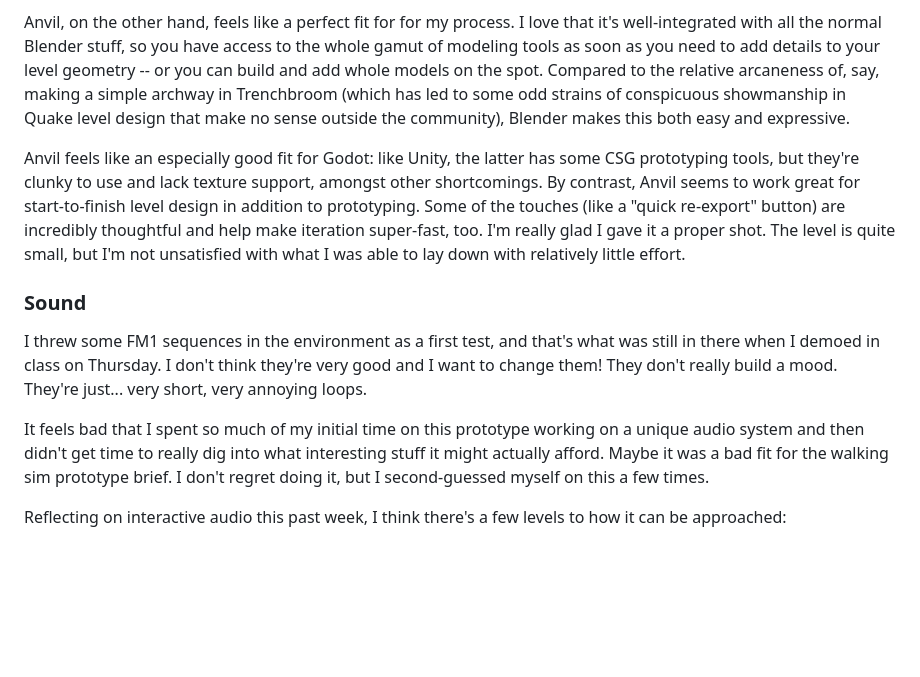
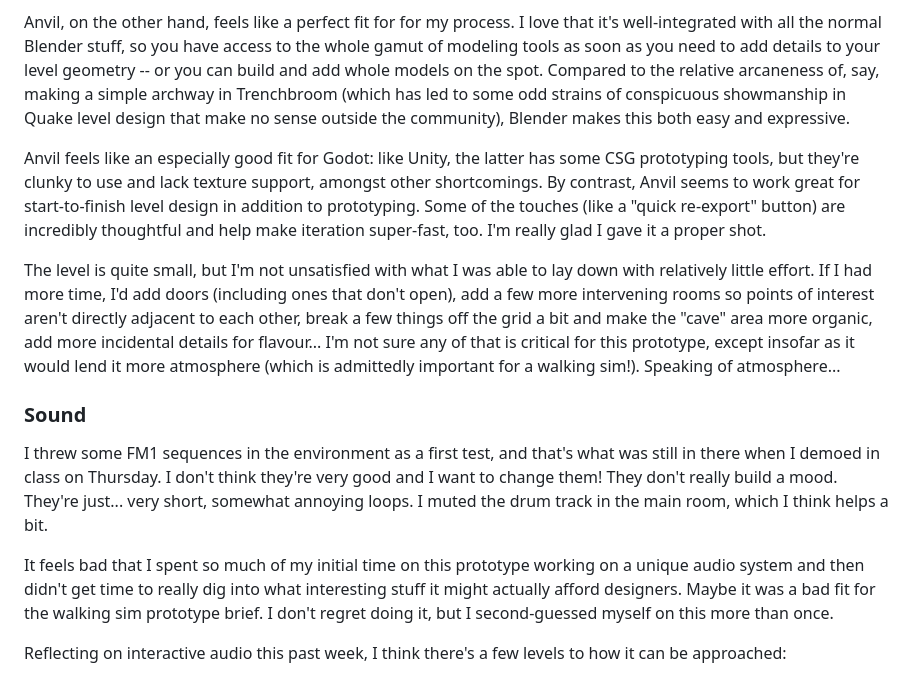
Before and after one commit to six-school/cart315, a Markdown page: journal/3.md, the part around the change. GitHub-like rendering; blank space fills up the shorter version.

Commit message:
amend notes a bit

```diff
--- a/journal/3.md
+++ b/journal/3.md
@@ -67,13 +67,15 @@ I never did more than dabble briefly in "traditional" FPS level design, but I ga
 
 Anvil, on the other hand, feels like a perfect fit for for my process. I love that it's well-integrated with all the normal Blender stuff, so you have access to the whole gamut of modeling tools as soon as you need to add details to your level geometry -- or you can build and add whole models on the spot. Compared to the relative arcaneness of, say, making a simple archway in Trenchbroom (which has led to some odd strains of conspicuous showmanship in Quake level design that make no sense outside the community), Blender makes this both easy and expressive.
 
-Anvil feels like an especially good fit for Godot: like Unity, the latter has some CSG prototyping tools, but they're clunky to use and lack texture support, amongst other shortcomings. By contrast, Anvil seems to work great for start-to-finish level design in addition to prototyping. Some of the touches (like a "quick re-export" button) are incredibly thoughtful and help make iteration super-fast, too. I'm really glad I gave it a proper shot. The level is quite small, but I'm not unsatisfied with what I was able to lay down with relatively little effort.
+Anvil feels like an especially good fit for Godot: like Unity, the latter has some CSG prototyping tools, but they're clunky to use and lack texture support, amongst other shortcomings. By contrast, Anvil seems to work great for start-to-finish level design in addition to prototyping. Some of the touches (like a "quick re-export" button) are incredibly thoughtful and help make iteration super-fast, too. I'm really glad I gave it a proper shot.
+
+The level is quite small, but I'm not unsatisfied with what I was able to lay down with relatively little effort. If I had more time, I'd add doors (including ones that don't open), add a few more intervening rooms so points of interest aren't directly adjacent to each other, break a few things off the grid a bit and make the "cave" area more organic, add more incidental details for flavour... I'm not sure any of that is critical for this prototype, except insofar as it would lend it more atmosphere (which is admittedly important for a walking sim!). Speaking of atmosphere...
 
 ### Sound
 
-I threw some FM1 sequences in the environment as a first test, and that's what was still in there when I demoed in class on Thursday. I don't think they're very good and I want to change them! They don't really build a mood. They're just... very short, very annoying loops.
+I threw some FM1 sequences in the environment as a first test, and that's what was still in there when I demoed in class on Thursday. I don't think they're very good and I want to change them! They don't really build a mood. They're just... very short, somewhat annoying loops. I muted the drum track in the main room, which I think helps a bit.
 
-It feels bad that I spent so much of my initial time on this prototype working on a unique audio system and then didn't get time to really dig into what interesting stuff it might actually afford. Maybe it was a bad fit for the walking sim prototype brief. I don't regret doing it, but I second-guessed myself on this a few times.
+It feels bad that I spent so much of my initial time on this prototype working on a unique audio system and then didn't get time to really dig into what interesting stuff it might actually afford designers. Maybe it was a bad fit for the walking sim prototype brief. I don't regret doing it, but I second-guessed myself on this more than once.
 
 Reflecting on interactive audio this past week, I think there's a few levels to how it can be approached:
 
```
